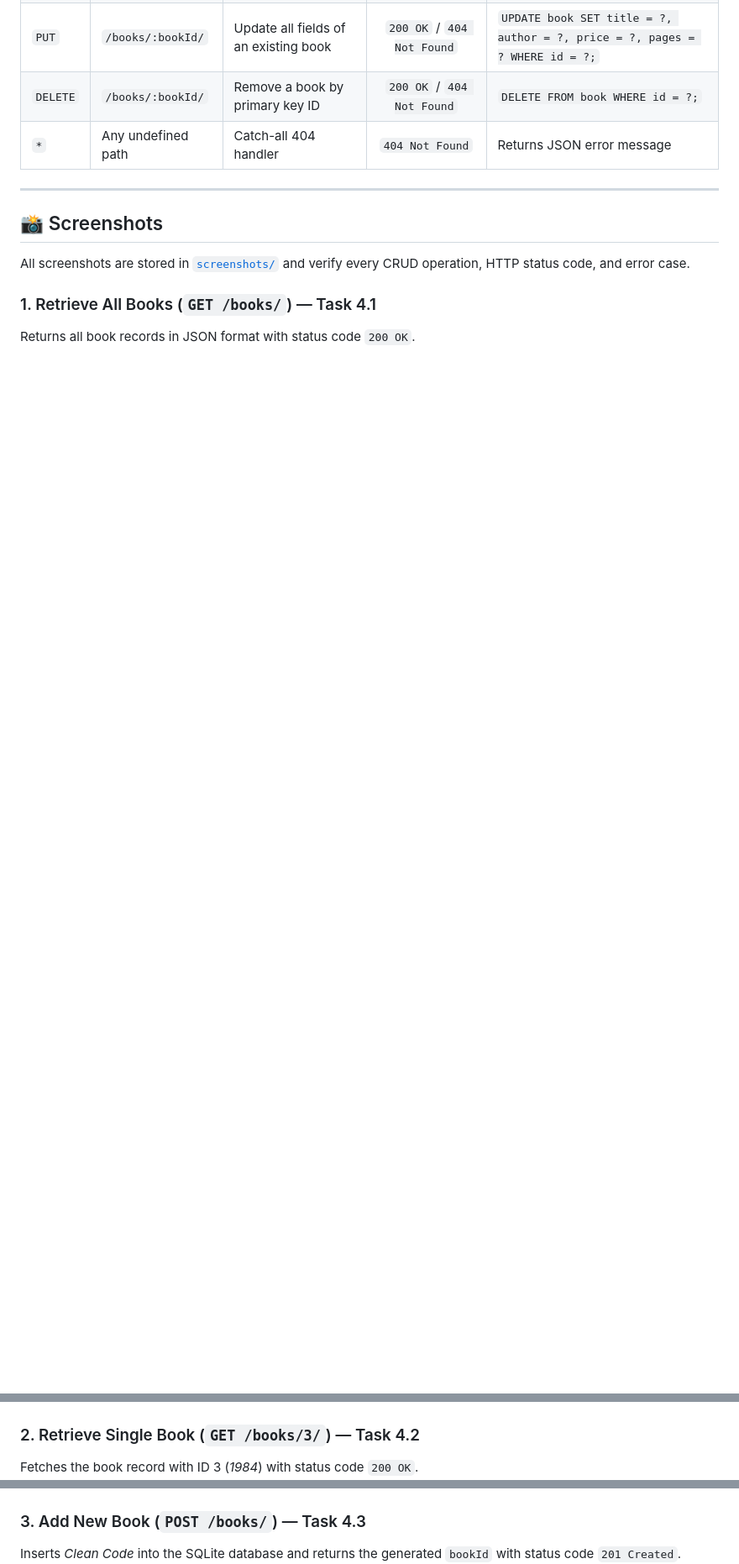
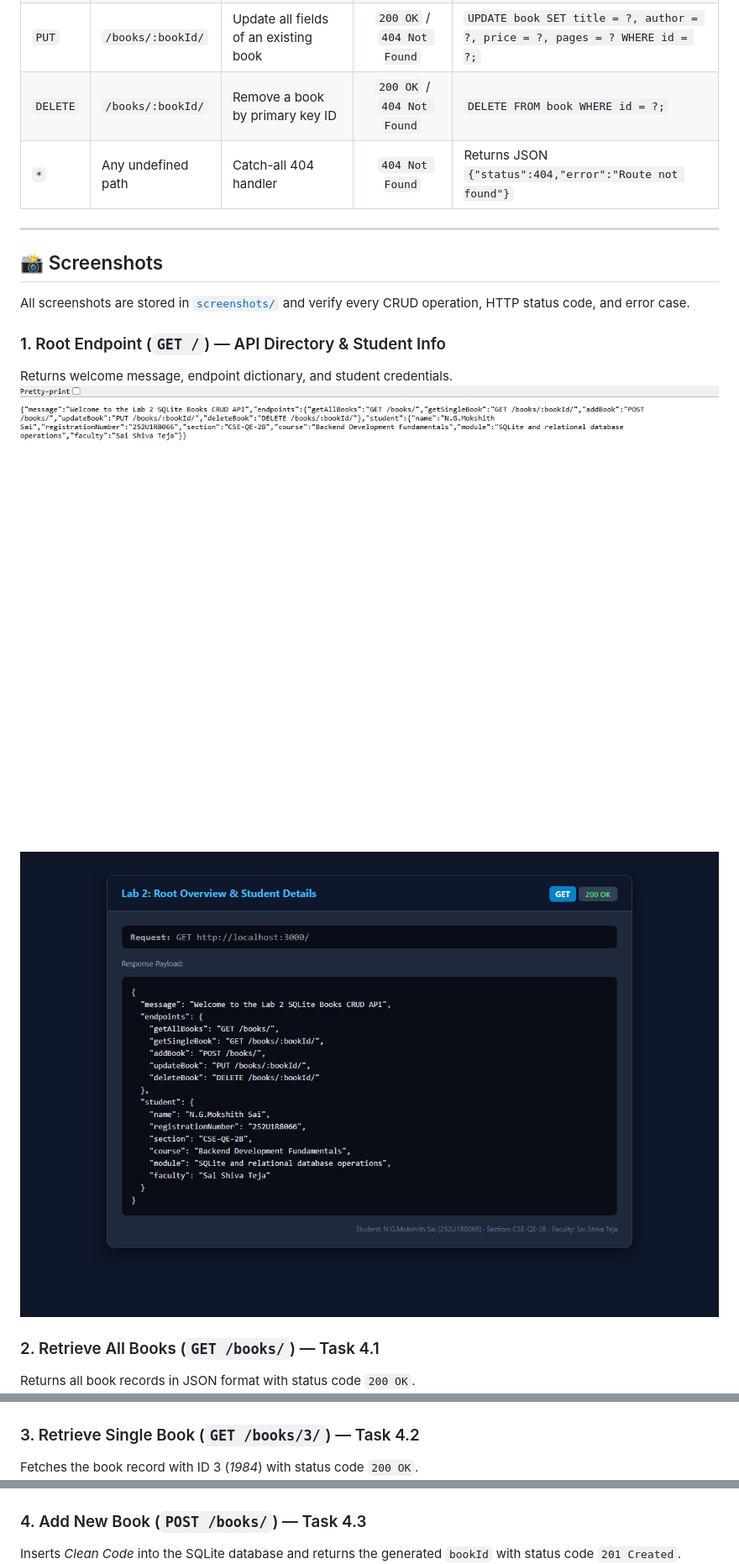
Before and after one commit to mokshithsai1/BACKEND_DEVOLPMENT_LAB_REPORT_MOKSHITH_SAI-, a Markdown page: lab-02/README.md, 3 parts joined by grey strips. Shown at 84% size. Drawn GitHub-style; pictures changed too: lab-02/screenshots/00-browser-root-output.png (added), lab-02/screenshots/00-root-api-overview.png (added); blank space fills up the shorter version.

Commit message:
fix(lab-02): update root route to match exact reference format, regenerate root browser screenshot, and update Render deployment instructions

```diff
--- a/lab-02/README.md
+++ b/lab-02/README.md
@@ -143,7 +149,7 @@ All queries accepting user input strictly use **`?` placeholders** (parameterize
 | `POST` | `/books/` | Add a new book to the library | `201 Created` / `400 Bad Request` | `INSERT INTO book (title, author, price, pages) VALUES (?, ?, ?, ?);` |
 | `PUT` | `/books/:bookId/` | Update all fields of an existing book | `200 OK` / `404 Not Found` | `UPDATE book SET title = ?, author = ?, price = ?, pages = ? WHERE id = ?;` |
 | `DELETE` | `/books/:bookId/` | Remove a book by primary key ID | `200 OK` / `404 Not Found` | `DELETE FROM book WHERE id = ?;` |
-| `*` | Any undefined path | Catch-all 404 handler | `404 Not Found` | Returns JSON error message |
+| `*` | Any undefined path | Catch-all 404 handler | `404 Not Found` | Returns JSON `{"status":404,"error":"Route not found"}` |
 
 ---
 
@@ -151,15 +157,20 @@ All queries accepting user input strictly use **`?` placeholders** (parameterize
 
 All screenshots are stored in [`screenshots/`](screenshots/) and verify every CRUD operation, HTTP status code, and error case.
 
-### 1. Retrieve All Books (`GET /books/`) — Task 4.1
+### 1. Root Endpoint (`GET /`) — API Directory & Student Info
+Returns welcome message, endpoint dictionary, and student credentials.
+![Browser Root Output](screenshots/00-browser-root-output.png)
+![Root API Overview](screenshots/00-root-api-overview.png)
+
+### 2. Retrieve All Books (`GET /books/`) — Task 4.1
 Returns all book records in JSON format with status code `200 OK`.
 ![Retrieve All Books](screenshots/01-get-all-books.png)
 
-### 2. Retrieve Single Book (`GET /books/3/`) — Task 4.2
+### 3. Retrieve Single Book (`GET /books/3/`) — Task 4.2
 Fetches the book record with ID 3 (*1984*) with status code `200 OK`.
 ![Retrieve Single Book](screenshots/02-get-single-book.png)
 
-### 3. Add New Book (`POST /books/`) — Task 4.3
+### 4. Add New Book (`POST /books/`) — Task 4.3
 Inserts *Clean Code* into the SQLite database and returns the generated `bookId` with status code `201 Created`.
 ![Add New Book](screenshots/03-post-add-book.png)
 
```
Also changed, not shown: other parts of lab-02/README.md (+16 -10 lines), 3 other files.
